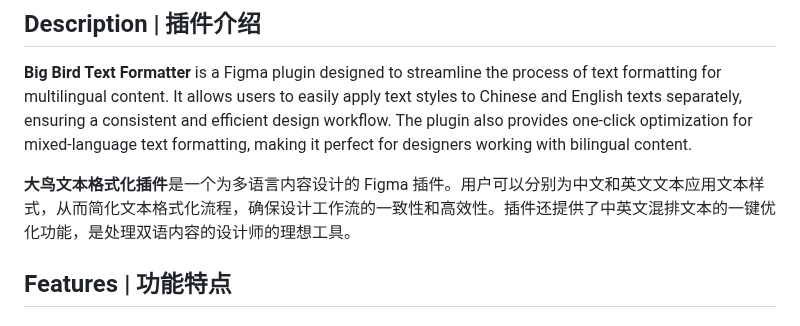
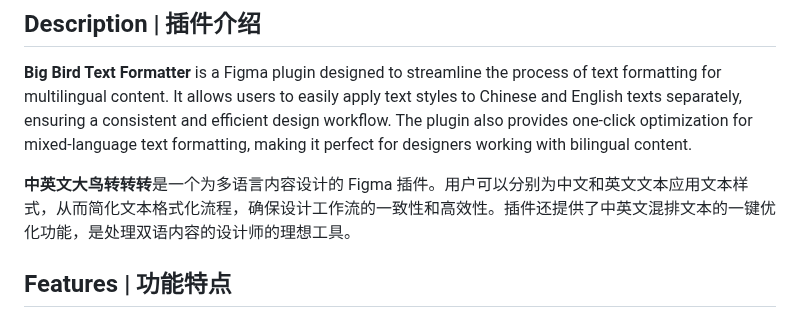
Before and after one commit to golevkadesign/big-bird-text-formatter, a Markdown page: README.md, the part around the change. Rendered like a GitHub page.

```diff
--- a/README.md
+++ b/README.md
@@ -4,7 +4,7 @@
 
 **Big Bird Text Formatter** is a Figma plugin designed to streamline the process of text formatting for multilingual content. It allows users to easily apply text styles to Chinese and English texts separately, ensuring a consistent and efficient design workflow. The plugin also provides one-click optimization for mixed-language text formatting, making it perfect for designers working with bilingual content.
 
-**大鸟文本格式化插件**是一个为多语言内容设计的 Figma 插件。用户可以分别为中文和英文文本应用文本样式，从而简化文本格式化流程，确保设计工作流的一致性和高效性。插件还提供了中英文混排文本的一键优化功能，是处理双语内容的设计师的理想工具。
+**中英文大鸟转转转**是一个为多语言内容设计的 Figma 插件。用户可以分别为中文和英文文本应用文本样式，从而简化文本格式化流程，确保设计工作流的一致性和高效性。插件还提供了中英文混排文本的一键优化功能，是处理双语内容的设计师的理想工具。
 
 ## Features | 功能特点
 
```
